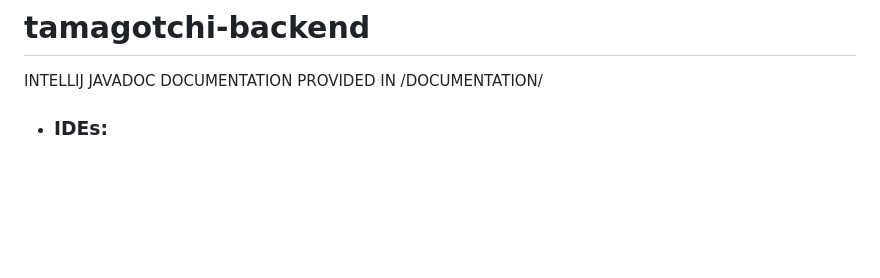
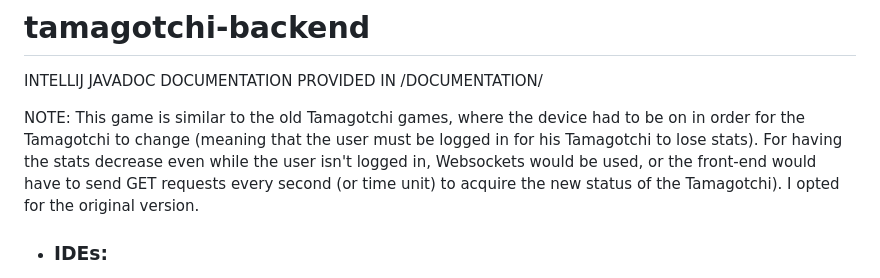
Before and after one commit to TimofteRazvan/tamagotchi-backend, a Markdown page: README.md, the part around the change. Drawn GitHub-style; blank space fills up the shorter version.

```diff
--- a/README.md
+++ b/README.md
@@ -1,6 +1,11 @@
 # tamagotchi-backend
 
 INTELLIJ JAVADOC DOCUMENTATION PROVIDED IN /DOCUMENTATION/
+
+NOTE: This game is similar to the old Tamagotchi games, where the device had to be on in order for the Tamagotchi to change
+(meaning that the user must be logged in for his Tamagotchi to lose stats).
+For having the stats decrease even while the user isn't logged in, Websockets would be used, or the front-end would have to
+send GET requests every second (or time unit) to acquire the new status of the Tamagotchi). I opted for the original version.
 
 - <h3>IDEs:</h3>
 1. IntelliJ IDEA		   2022.2.2 (Runtime version 17.0.4+7)
```
